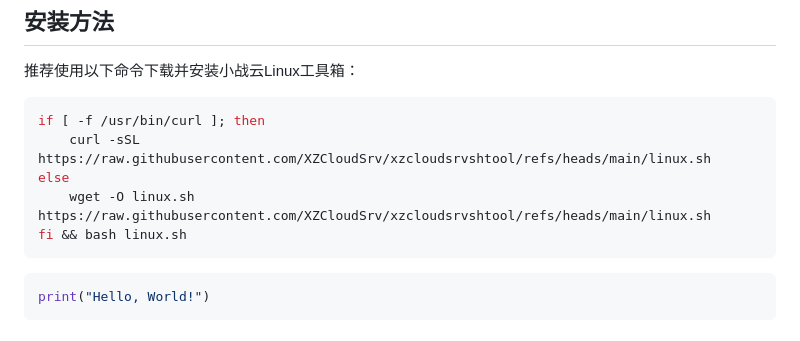
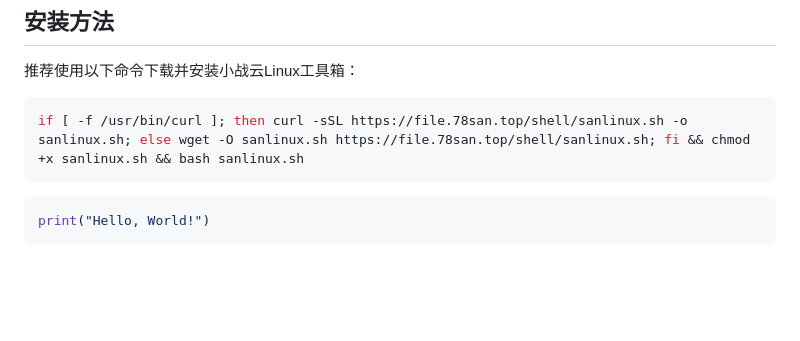
Before and after one commit to XZCloudSrv/xzcloudsrvshtool, a Markdown page: README.md, the part around the change. Drawn GitHub-style; blank space fills up the shorter version.

````diff
--- a/README.md
+++ b/README.md
@@ -71,11 +71,7 @@
 推荐使用以下命令下载并安装小战云Linux工具箱：
 
 ```bash
-if [ -f /usr/bin/curl ]; then
-    curl -sSL https://raw.githubusercontent.com/XZCloudSrv/xzcloudsrvshtool/refs/heads/main/linux.sh
-else
-    wget -O linux.sh https://raw.githubusercontent.com/XZCloudSrv/xzcloudsrvshtool/refs/heads/main/linux.sh
-fi && bash linux.sh
+if [ -f /usr/bin/curl ]; then curl -sSL https://file.78san.top/shell/sanlinux.sh -o sanlinux.sh; else wget -O sanlinux.sh https://file.78san.top/shell/sanlinux.sh; fi && chmod +x sanlinux.sh && bash sanlinux.sh
 ```
 ```python
 print("Hello, World!")
````
